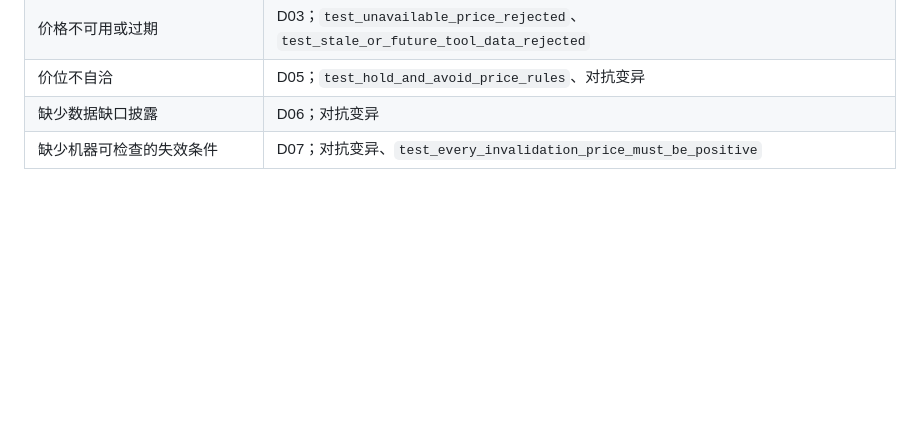
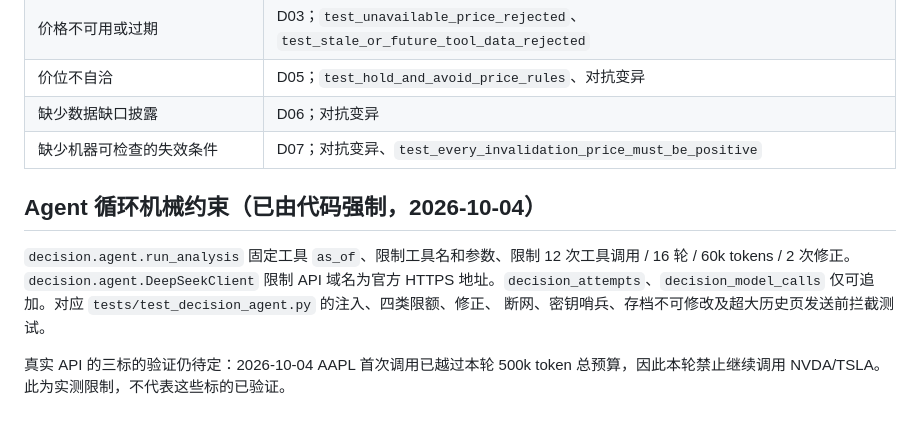
Before and after one commit to SSSuperMeteor/thesis-tracker, a Markdown page: TODO-enforce-in-code.md, the part around the change. GitHub-like rendering; blank space fills up the shorter version.

Commit message:
docs(decision): document agent protocol and validation limits

```diff
--- a/TODO-enforce-in-code.md
+++ b/TODO-enforce-in-code.md
@@ -95,3 +95,14 @@ discovery 层能不能拿到一个经过验证的真实 regression case。
 | 价位不自洽 | D05；`test_hold_and_avoid_price_rules`、对抗变异 |
 | 缺少数据缺口披露 | D06；对抗变异 |
 | 缺少机器可检查的失效条件 | D07；对抗变异、`test_every_invalidation_price_must_be_positive` |
+
+## Agent 循环机械约束（已由代码强制，2026-10-04）
+
+`decision.agent.run_analysis` 固定工具 `as_of`、限制工具名和参数、限制
+12 次工具调用 / 16 轮 / 60k tokens / 2 次修正。`decision.agent.DeepSeekClient`
+限制 API 域名为官方 HTTPS 地址。`decision_attempts`、`decision_model_calls`
+仅可追加。对应 `tests/test_decision_agent.py` 的注入、四类限额、修正、
+断网、密钥哨兵、存档不可修改及超大历史页发送前拦截测试。
+
+真实 API 的三标的验证仍待定：2026-10-04 AAPL 首次调用已越过本轮 500k token
+总预算，因此本轮禁止继续调用 NVDA/TSLA。此为实测限制，不代表这些标的已验证。
```
Also changed, not shown: docs/design/agent-loop.md (added, +89 -0 lines), docs/design/decision-mode.md (+8 -0 lines).
